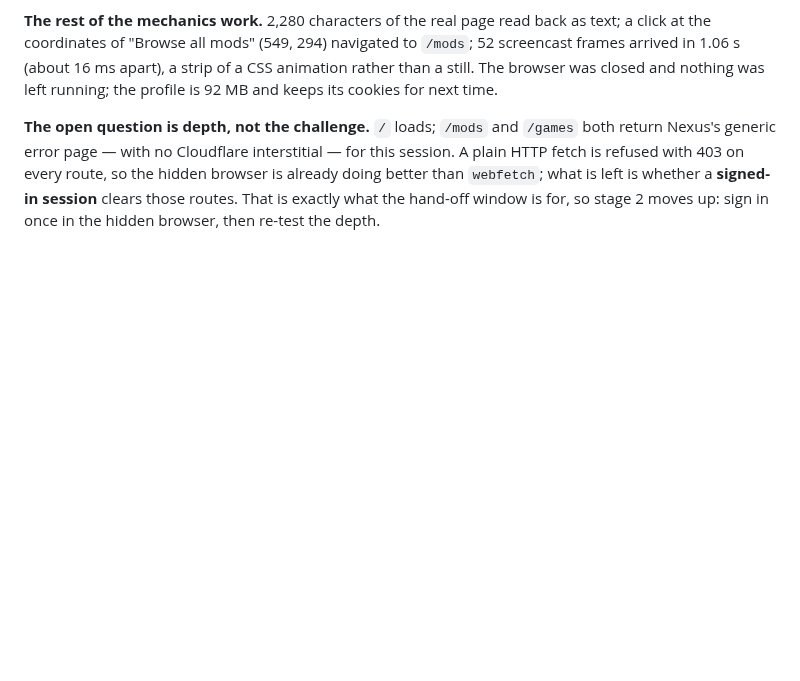
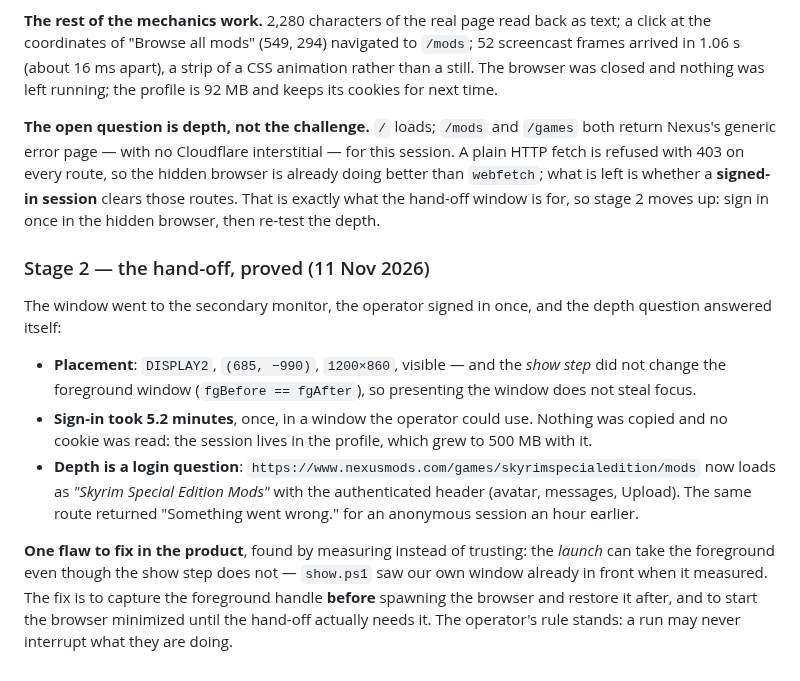
Before and after one commit to DarkDvr/Synapse, a Markdown page: docs/plan-synabrowse.md, the part around the change. Drawn GitHub-style; blank space fills up the shorter version.

Commit message:
SynaBrowse stage 2: the hand-off works, and depth was a login question
The window went to DISPLAY2 at (685,-990), visible, and the show step left the
foreground window alone. Sign-in took 5.2 minutes, once, in the operator's own hands;
nothing was copied and no cookie was read. The deep route that answered 'Something went
wrong.' for an anonymous session now loads signed in - Skyrim Special Edition mods, with
the avatar and Upload in the header.

One flaw to fix before this ships: the launch can take the foreground even when the show
step does not. Capture it before spawning and restore it after, and start minimized.

```diff
--- a/docs/plan-synabrowse.md
+++ b/docs/plan-synabrowse.md
@@ -156,3 +156,26 @@ plain HTTP fetch is refused with 403 on every route, so the hidden browser is al
 doing better than `webfetch`; what is left is whether a **signed-in session** clears those
 routes. That is exactly what the hand-off window is for, so stage 2 moves up: sign in once
 in the hidden browser, then re-test the depth.
+
+### Stage 2 — the hand-off, proved (11 Nov 2026)
+
+The window went to the secondary monitor, the operator signed in once, and the depth
+question answered itself:
+
+- **Placement**: `DISPLAY2`, `(685, −990)`, `1200×860`, visible — and the *show step* did
+  not change the foreground window (`fgBefore == fgAfter`), so presenting the window does
+  not steal focus.
+- **Sign-in took 5.2 minutes**, once, in a window the operator could use. Nothing was
+  copied and no cookie was read: the session lives in the profile, which grew to 500 MB
+  with it.
+- **Depth is a login question**: `https://www.nexusmods.com/games/skyrimspecialedition/mods`
+  now loads as *"Skyrim Special Edition Mods"* with the authenticated header (avatar,
+  messages, Upload). The same route returned "Something went wrong." for an anonymous
+  session an hour earlier.
+
+**One flaw to fix in the product**, found by measuring instead of trusting: the *launch*
+can take the foreground even though the show step does not — `show.ps1` saw our own window
+already in front when it measured. The fix is to capture the foreground handle **before**
+spawning the browser and restore it after, and to start the browser minimized until the
+hand-off actually needs it. The operator's rule stands: a run may never interrupt what they
+are doing.
```
